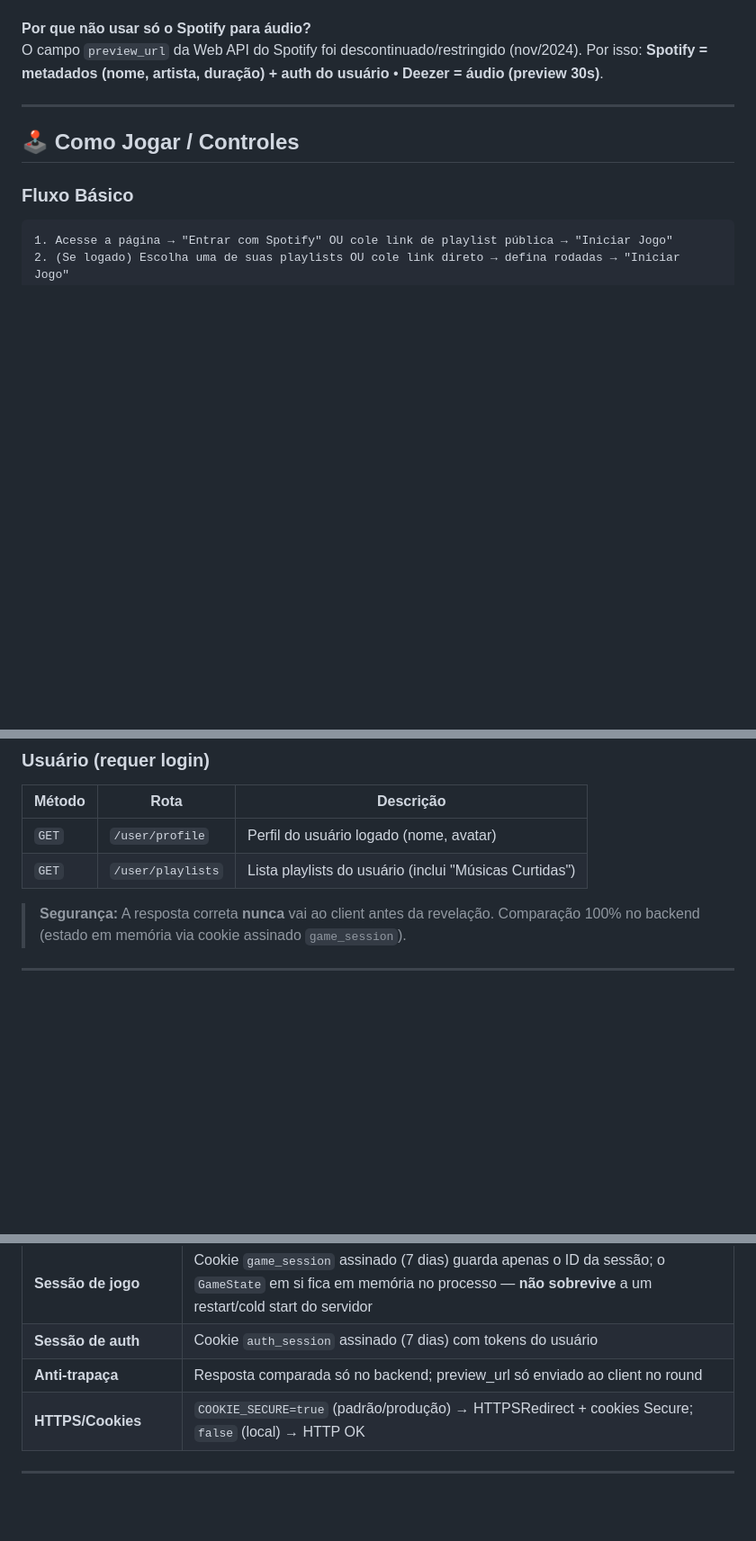
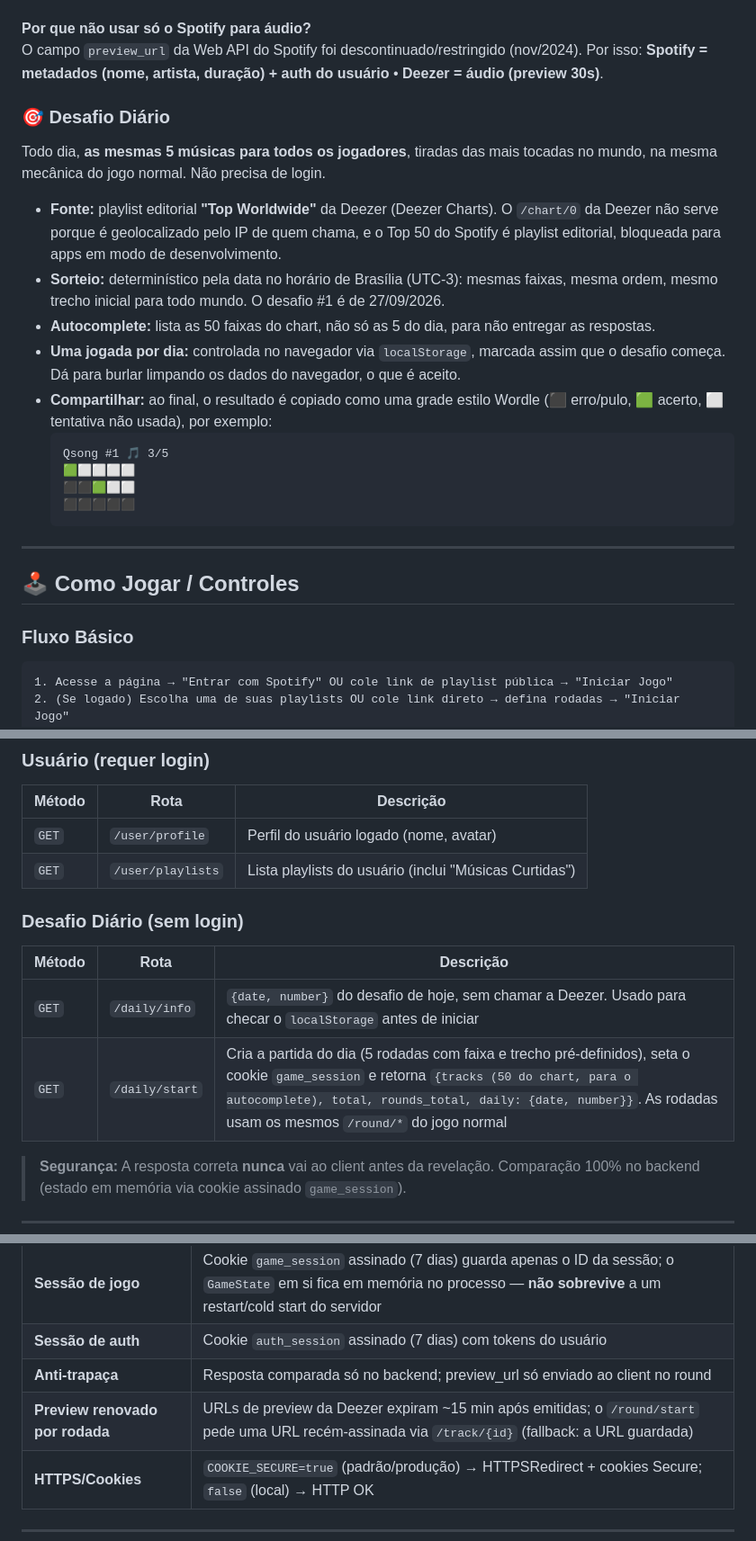
Before and after one commit to GoShiZera/Qsong---Guess-the-song-game, a Markdown page: README.md, 3 parts joined by grey strips. Shown at 90% size. GitHub-like rendering; blank space fills up the shorter version.

Commit message:
docs: desafio diário no README
Seção sobre o modo diário (fonte, sorteio, autocomplete, uma jogada por
dia, compartilhar), endpoints /daily/*, preview renovado por rodada e o
risco de restart no meio do dia.

Co-Authored-By: Claude Opus 5.5 <noreply@anthropic.com>

````diff
--- a/README.md
+++ b/README.md
@@ -20,6 +20,20 @@
 
 **Por que não usar só o Spotify para áudio?**
 O campo `preview_url` da Web API do Spotify foi descontinuado/restringido (nov/2024). Por isso: **Spotify = metadados (nome, artista, duração) + auth do usuário** • **Deezer = áudio (preview 30s)**.
+
+### 🎯 Desafio Diário
+Todo dia, **as mesmas 5 músicas para todos os jogadores**, tiradas das mais tocadas no mundo, na mesma mecânica do jogo normal. Não precisa de login.
+- **Fonte:** playlist editorial **"Top Worldwide"** da Deezer (Deezer Charts). O `/chart/0` da Deezer não serve porque é geolocalizado pelo IP de quem chama, e o Top 50 do Spotify é playlist editorial, bloqueada para apps em modo de desenvolvimento.
+- **Sorteio:** determinístico pela data no horário de Brasília (UTC-3): mesmas faixas, mesma ordem, mesmo trecho inicial para todo mundo. O desafio #1 é de 27/09/2026.
+- **Autocomplete:** lista as 50 faixas do chart, não só as 5 do dia, para não entregar as respostas.
+- **Uma jogada por dia:** controlada no navegador via `localStorage`, marcada assim que o desafio começa. Dá para burlar limpando os dados do navegador, o que é aceito.
+- **Compartilhar:** ao final, o resultado é copiado como uma grade estilo Wordle (⬛ erro/pulo, 🟩 acerto, ⬜ tentativa não usada), por exemplo:
+  ```
+  Qsong #1 🎵 3/5
+  🟩⬜⬜⬜⬜
+  ⬛⬛🟩⬜⬜
+  ⬛⬛⬛⬛⬛
+  ```
 
 ---
 
@@ -230,6 +244,12 @@ Qsong/
 | `GET` | `/user/profile` | Perfil do usuário logado (nome, avatar) |
 | `GET` | `/user/playlists` | Lista playlists do usuário (inclui "Músicas Curtidas") |
 
+### Desafio Diário (sem login)
+| Método | Rota | Descrição |
+|--------|------|-----------|
+| `GET` | `/daily/info` | `{date, number}` do desafio de hoje, sem chamar a Deezer. Usado para checar o `localStorage` antes de iniciar |
+| `GET` | `/daily/start` | Cria a partida do dia (5 rodadas com faixa e trecho pré-definidos), seta o cookie `game_session` e retorna `{tracks (50 do chart, para o autocomplete), total, rounds_total, daily: {date, number}}`. As rodadas usam os mesmos `/round/*` do jogo normal |
+
 > **Segurança:** A resposta correta **nunca** vai ao client antes da revelação. Comparação 100% no backend (estado em memória via cookie assinado `game_session`).
 
 ---
@@ -247,6 +267,7 @@ Qsong/
 | **Sessão de jogo** | Cookie `game_session` assinado (7 dias) guarda apenas o ID da sessão; o `GameState` em si fica em memória no processo — **não sobrevive** a um restart/cold start do servidor |
 | **Sessão de auth** | Cookie `auth_session` assinado (7 dias) com tokens do usuário |
 | **Anti-trapaça** | Resposta comparada só no backend; preview_url só enviado ao client no round |
+| **Preview renovado por rodada** | URLs de preview da Deezer expiram ~15 min após emitidas; o `/round/start` pede uma URL recém-assinada via `/track/{id}` (fallback: a URL guardada) |
 | **HTTPS/Cookies** | `COOKIE_SECURE=true` (padrão/produção) → HTTPSRedirect + cookies Secure; `false` (local) → HTTP OK |
 
 ---
````
Also changed, not shown: other parts of README.md (+1 -0 lines).
